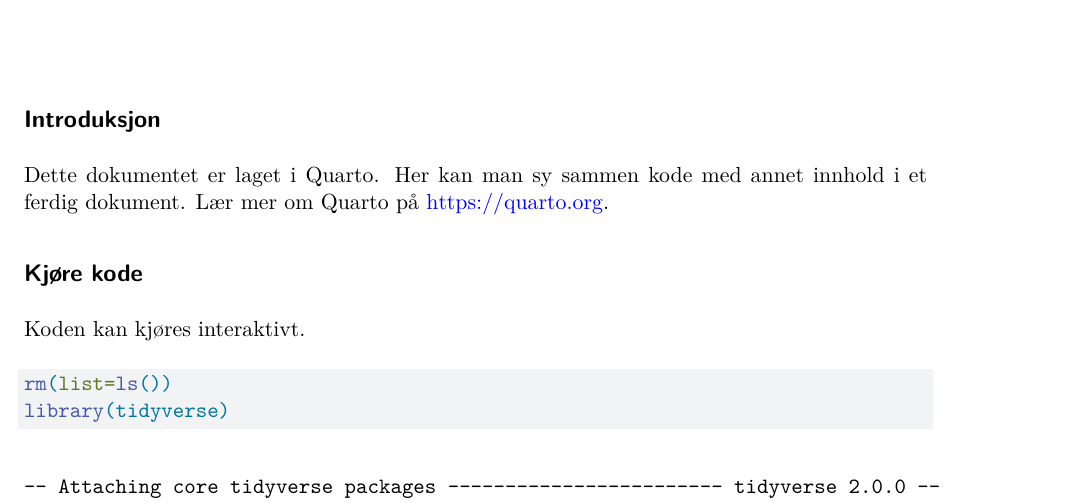
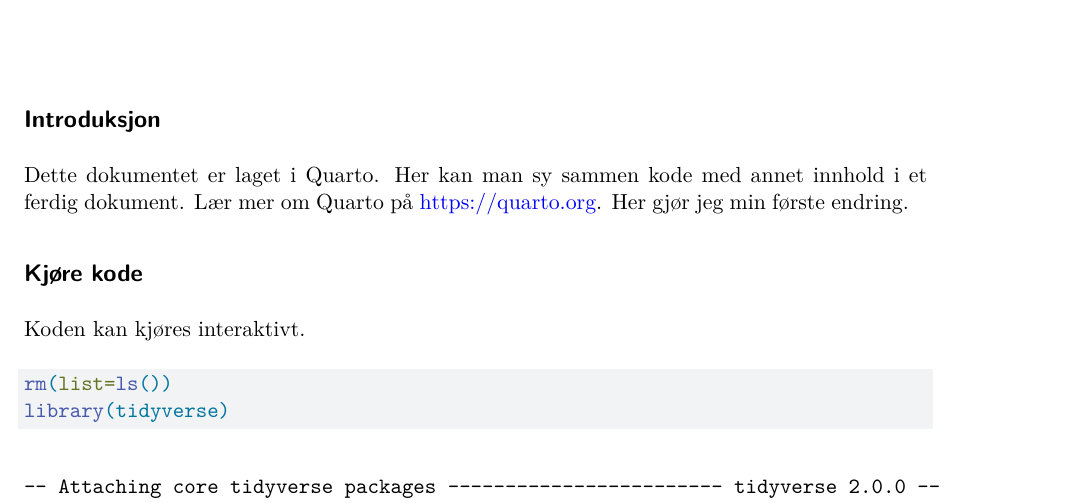
Before and after one commit to evensolhv/bookish-engine, a Quarto document (F4_sok1004_h22.qmd): part of page 1 of 2, cut so that both start at the same text. Rendered offline with R 4.5, knitr and Pandoc in place of Quarto, then LaTeX, with nearby package versions; some code elsewhere in the file could not run offline.

Commit message:
Update F4_sok1004_h22.qmd

```diff
--- a/F4_sok1004_h22.qmd
+++ b/F4_sok1004_h22.qmd
@@ -7,7 +7,7 @@ editor: visual
 
 ## Introduksjon
 
-Dette dokumentet er laget i Quarto. Her kan man sy sammen kode med annet innhold i et ferdig dokument. Lær mer om Quarto på <https://quarto.org>.
+Dette dokumentet er laget i Quarto. Her kan man sy sammen kode med annet innhold i et ferdig dokument. Lær mer om Quarto på <https://quarto.org>. Her gjør jeg min første endring.
 
 ## Kjøre kode
 
```
